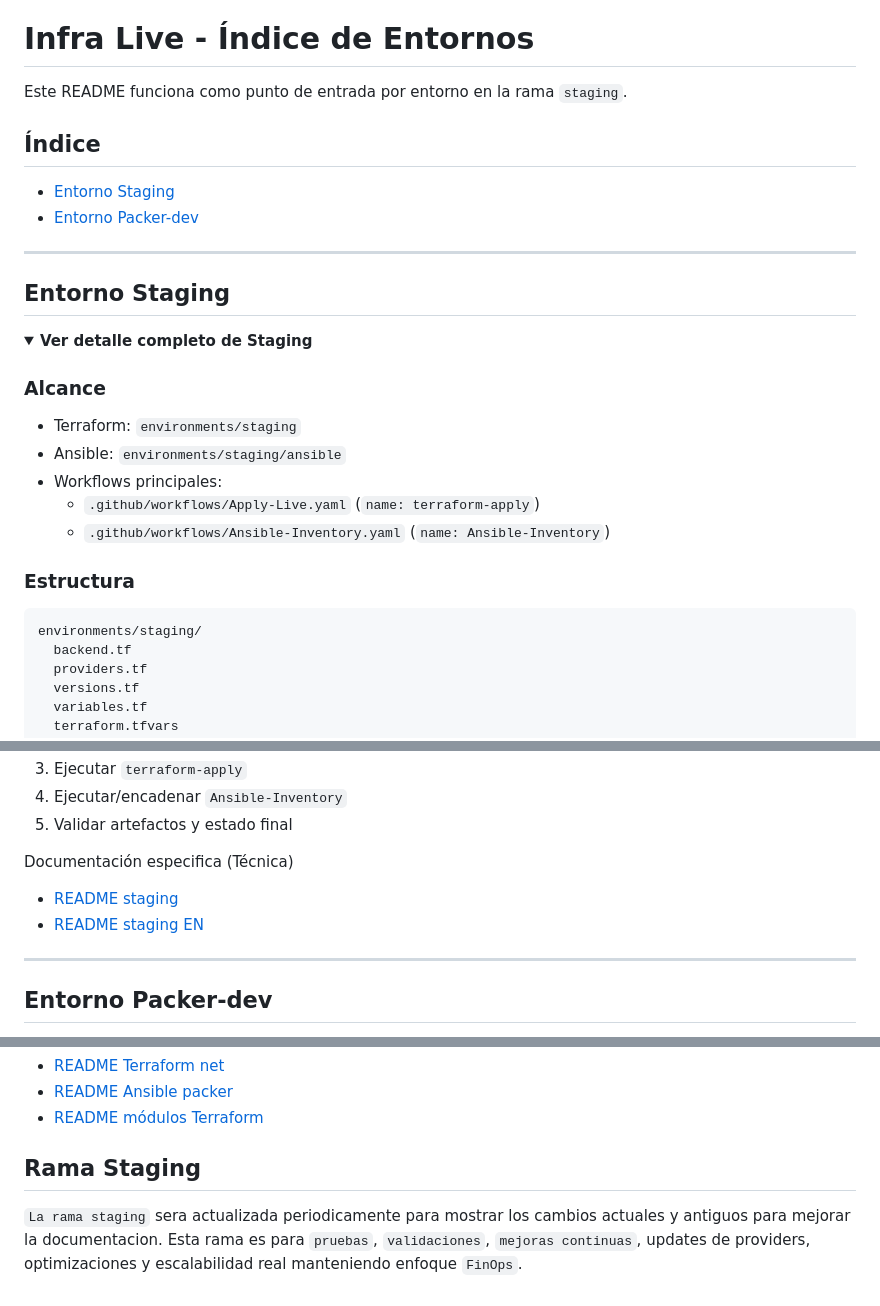
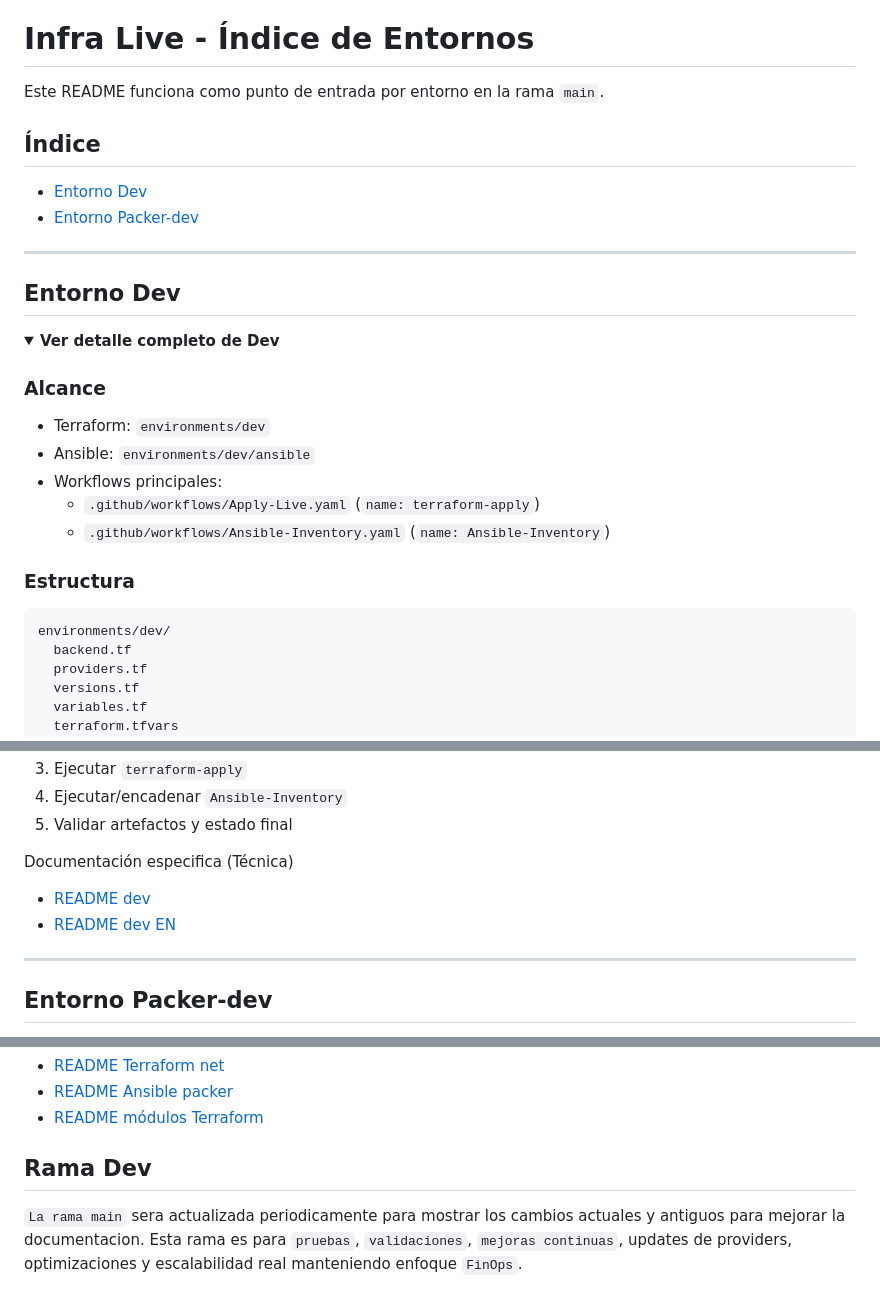
Before and after one commit to S4M73l09/GCS-Infra-Live, a Markdown page: README.md, 3 parts joined by grey strips. Rendered like a GitHub page; folded sections open.

````diff
--- a/README.md
+++ b/README.md
@@ -5,24 +5,24 @@ Este proyecto se basa en un despliegue de infraestructura totalmente controlado
 
 # Infra Live - Índice de Entornos
 
-Este README funciona como punto de entrada por entorno en la rama `staging`.
+Este README funciona como punto de entrada por entorno en la rama `main`.
 
 ## Índice
 
-- [Entorno Staging](#entorno-staging)
+- [Entorno Dev](#entorno-dev)
 - [Entorno Packer-dev](#entorno-packer-dev)
 
 ---
 
-## Entorno Staging
+## Entorno Dev
 
 <details open>
-<summary><strong>Ver detalle completo de Staging</strong></summary>
+<summary><strong>Ver detalle completo de Dev</strong></summary>
 
 ### Alcance
 
-- Terraform: `environments/staging`
-- Ansible: `environments/staging/ansible`
+- Terraform: `environments/dev`
+- Ansible: `environments/dev/ansible`
 - Workflows principales:
   - `.github/workflows/Apply-Live.yaml` (`name: terraform-apply`)
   - `.github/workflows/Ansible-Inventory.yaml` (`name: Ansible-Inventory`)
@@ -30,7 +30,7 @@ Este README funciona como punto de entrada por entorno en la rama `staging`.
 ### Estructura
 
 ```text
-environments/staging/
+environments/dev/
   backend.tf
   providers.tf
   versions.tf
@@ -130,8 +129,8 @@ Rutas importantes:
 
 Documentación especifica (Técnica)
 
-- [README staging](environments/staging/README.md)
-- [README staging EN](environments/staging/README.en.md)
+- [README dev](environments/dev/README.md)
+- [README dev EN](environments/dev/README.en.md)
 
 </details>
 
@@ -158,6 +157,6 @@ Documentación específica (detalle técnico):
 
 </details>
 
-## Rama Staging
+## Rama Dev
 
-`La rama staging` sera actualizada periodicamente para mostrar los cambios actuales y antiguos para mejorar la documentacion. Esta rama es para `pruebas`, `validaciones`, `mejoras continuas`, updates de providers, optimizaciones y escalabilidad real manteniendo enfoque `FinOps`.
+`La rama main` sera actualizada periodicamente para mostrar los cambios actuales y antiguos para mejorar la documentacion. Esta rama es para `pruebas`, `validaciones`, `mejoras continuas`, updates de providers, optimizaciones y escalabilidad real manteniendo enfoque `FinOps`.
````
Also changed, not shown: other parts of README.md (+17 -18 lines), README.en.md (+28 -29 lines).
